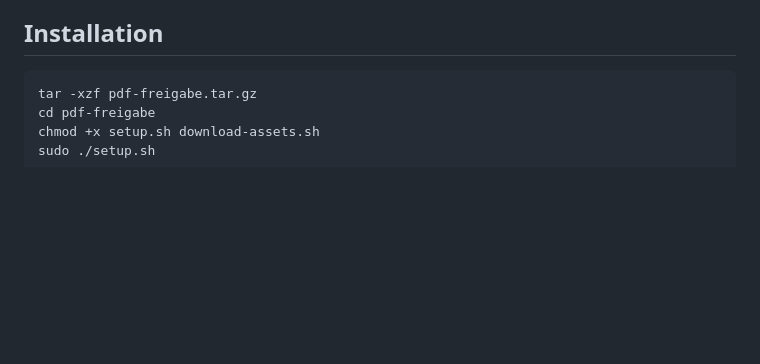
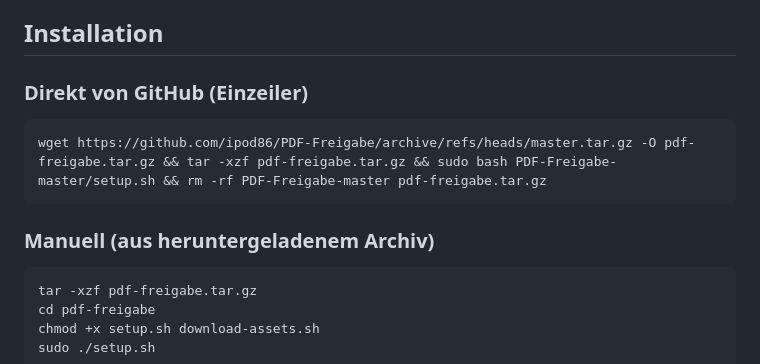
Before and after one commit to ipod86/PDF-Freigabe, a Markdown page: README.md, the part around the change. Rendered like a GitHub page; blank space fills up the shorter version.

Commit message:
README: Einzeiler-Installation direkt von GitHub via wget

````diff
--- a/README.md
+++ b/README.md
@@ -61,6 +61,14 @@ Webbasiertes Tool zur Verwaltung von PDF-Druckfreigaben. Sachbearbeiter laden PD
 - Empfohlen: **Reverse Proxy** (Caddy oder nginx) für HTTPS
 
 ## Installation
+
+### Direkt von GitHub (Einzeiler)
+
+```bash
+wget https://github.com/ipod86/PDF-Freigabe/archive/refs/heads/master.tar.gz -O pdf-freigabe.tar.gz && tar -xzf pdf-freigabe.tar.gz && sudo bash PDF-Freigabe-master/setup.sh && rm -rf PDF-Freigabe-master pdf-freigabe.tar.gz
+```
+
+### Manuell (aus heruntergeladenem Archiv)
 
 ```bash
 tar -xzf pdf-freigabe.tar.gz
````
